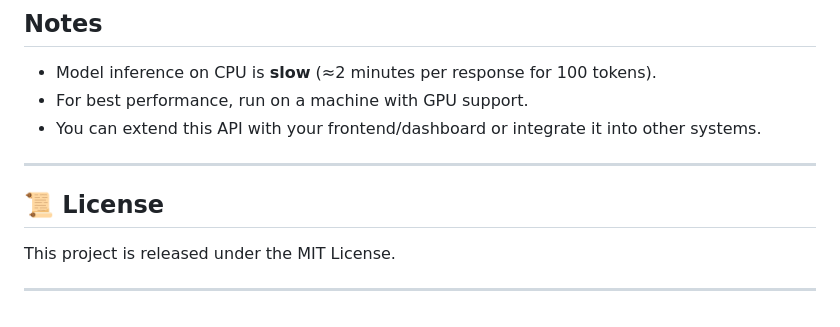
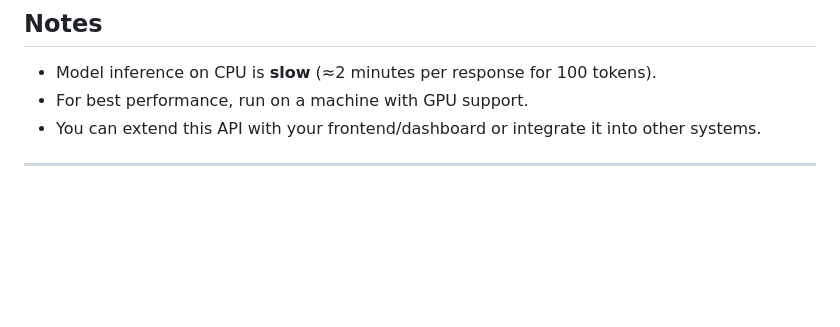
Before and after one commit to BetikuOluwatobi/clinical-instruct-api, a Markdown page: README.md, the part around the change. GitHub-like rendering; blank space fills up the shorter version.

```diff
--- a/README.md
+++ b/README.md
@@ -148,9 +148,3 @@ This dashboard queries the API on port `3000` by default.
 * You can extend this API with your frontend/dashboard or integrate it into other systems.
 
 ---
-
-## 📜 License
-
-This project is released under the MIT License.
-
----
```
